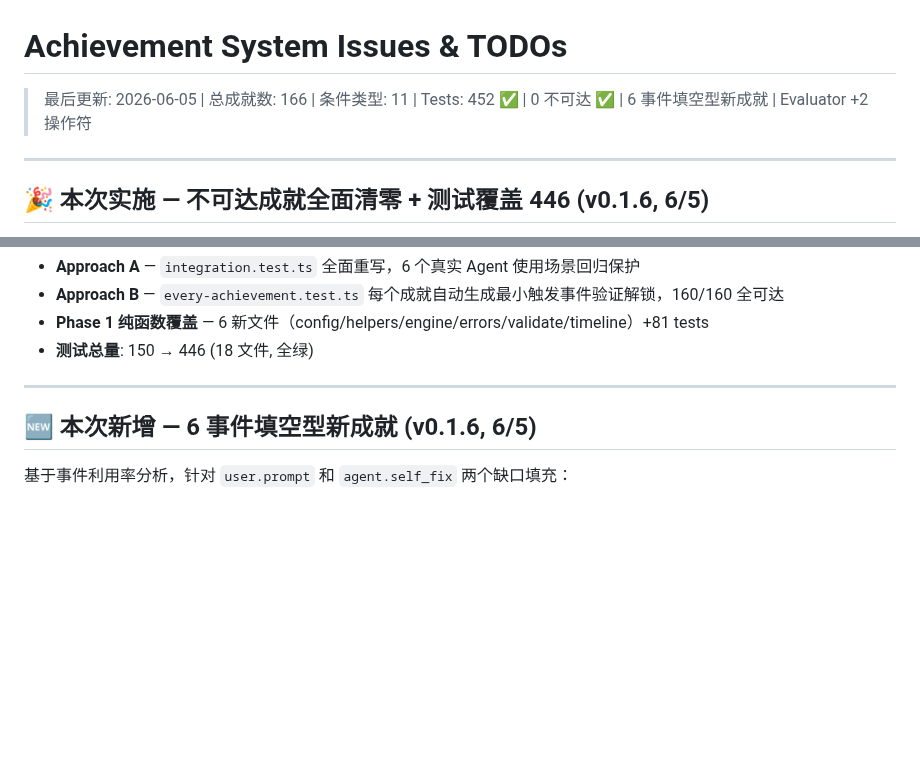
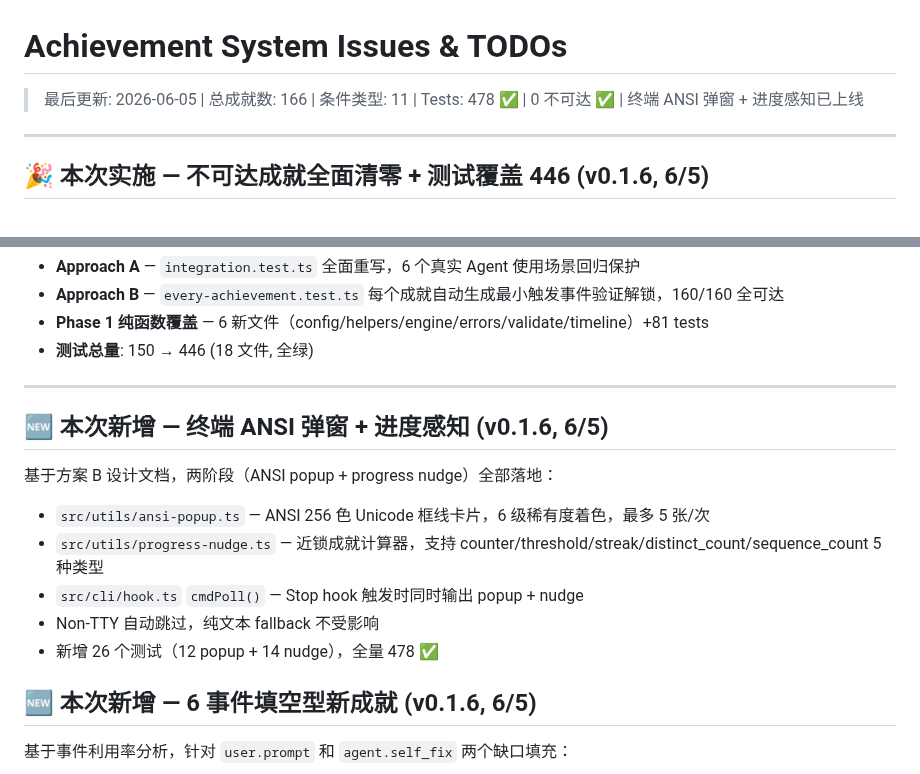
Before and after one commit to eiainano/AgentPlayerAchievements, a Markdown page: docs/issues-todo.md, 2 parts joined by grey strips. GitHub-like rendering; blank space fills up the shorter version.

Commit message:
docs: sync doc numbers — 452→478 tests, 18→20 files, add terminal UX entry
Co-Authored-By: Claude Opus 4.8 <noreply@anthropic.com>

```diff
--- a/docs/issues-todo.md
+++ b/docs/issues-todo.md
@@ -1,6 +1,6 @@
 # Achievement System Issues & TODOs
 
-> 最后更新: 2026-06-05 | 总成就数: 166 | 条件类型: 11 | Tests: 452 ✅ | 0 不可达 ✅ | 6 事件填空型新成就 | Evaluator +2 操作符
+> 最后更新: 2026-06-05 | 总成就数: 166 | 条件类型: 11 | Tests: 478 ✅ | 0 不可达 ✅ | 终端 ANSI 弹窗 + 进度感知已上线
 
 ---
 
@@ -27,6 +27,16 @@ Phase 1-3 全线实施完毕后，集中扫清 11 个不可达成就并大幅扩
 - **测试总量**: 150 → 446 (18 文件, 全绿)
 
 ---
+
+## 🆕 本次新增 — 终端 ANSI 弹窗 + 进度感知 (v0.1.6, 6/5)
+
+基于方案 B 设计文档，两阶段（ANSI popup + progress nudge）全部落地：
+
+- `src/utils/ansi-popup.ts` — ANSI 256 色 Unicode 框线卡片，6 级稀有度着色，最多 5 张/次
+- `src/utils/progress-nudge.ts` — 近锁成就计算器，支持 counter/threshold/streak/distinct_count/sequence_count 5 种类型
+- `src/cli/hook.ts` `cmdPoll()` — Stop hook 触发时同时输出 popup + nudge
+- Non-TTY 自动跳过，纯文本 fallback 不受影响
+- 新增 26 个测试（12 popup + 14 nudge），全量 478 ✅
 
 ## 🆕 本次新增 — 6 事件填空型新成就 (v0.1.6, 6/5)
 
```
Also changed, not shown: docs/PROGRESS.md (+2 -1 lines).
